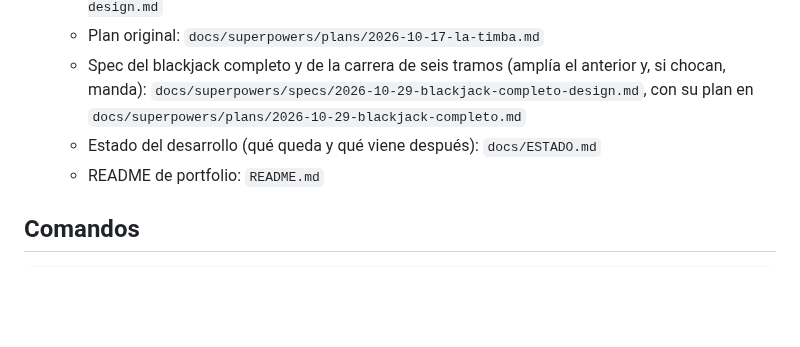
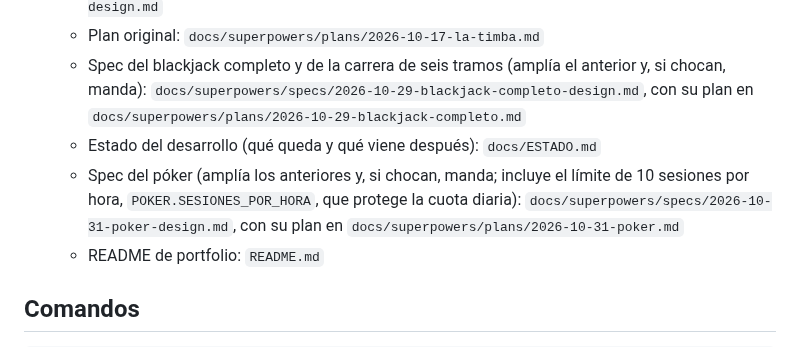
Before and after one commit to franciscorodalf/la-timba, a Markdown page: CLAUDE.md, the part around the change. GitHub-like rendering; blank space fills up the shorter version.

```diff
--- a/CLAUDE.md
+++ b/CLAUDE.md
@@ -13,6 +13,7 @@ La Timba es una web gratuita para jugar a las cartas con amigos. Alguien crea un
   - Plan original: `docs/superpowers/plans/2026-10-17-la-timba.md`
   - Spec del blackjack completo y de la carrera de seis tramos (amplía el anterior y, si chocan, manda): `docs/superpowers/specs/2026-10-29-blackjack-completo-design.md`, con su plan en `docs/superpowers/plans/2026-10-29-blackjack-completo.md`
   - Estado del desarrollo (qué queda y qué viene después): `docs/ESTADO.md`
+  - Spec del póker (amplía los anteriores y, si chocan, manda; incluye el límite de 10 sesiones por hora, `POKER.SESIONES_POR_HORA`, que protege la cuota diaria): `docs/superpowers/specs/2026-10-31-poker-design.md`, con su plan en `docs/superpowers/plans/2026-10-31-poker.md`
   - README de portfolio: `README.md`
 
 ## Comandos
```
Also changed, not shown: README.md (+3 -3 lines), docs/ESTADO.md (+7 -4 lines), docs/capturas/poker-escritorio.png, docs/capturas/poker-movil.png, docs/capturas/sala-escritorio.png, docs/capturas/sala-movil.png, 1 other file.
